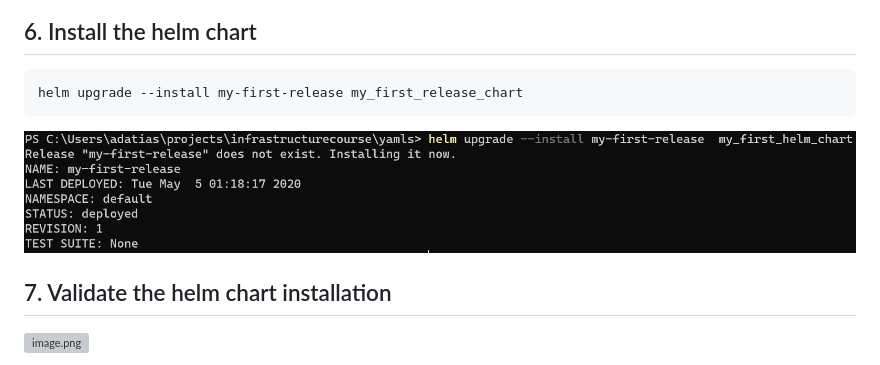
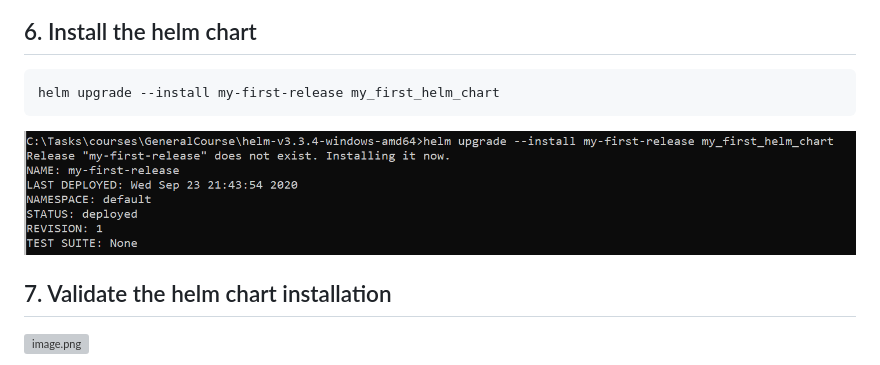
Before and after one commit to oronboni/Infra, a Markdown page: K8sIntro/LAB%2D1.md, the part around the change printed below. GitHub-like rendering; pictures changed too: K8sIntro/Helm.PNG (added); grey boxes are pictures that could not be loaded.

Commit message:
Update Helm

````diff
--- a/K8sIntro/LAB%2D1.md
+++ b/K8sIntro/LAB%2D1.md
@@ -219,9 +219,9 @@ helm create my_first_helm_chart
 ![image.png](image-bf7c40f9-d958-4fdd-9d53-3f8638f4f954.png)
 ## 6. Install the helm chart
 ```
-helm upgrade --install my-first-release my_first_release_chart
+helm upgrade --install my-first-release my_first_helm_chart
 ```
-![image.png](image-89052a04-8f80-406d-a162-12861ad1e080.png)
+![image.png](Helm.PNG)
 ## 7. Validate the helm chart installation
 ![image.png](image-7eb31d8a-8524-4a79-8669-dda6086edfaf.png)
 
````
Also changed, not shown: other parts of K8sIntro/LAB%2D1.md (+1 -1 lines).
